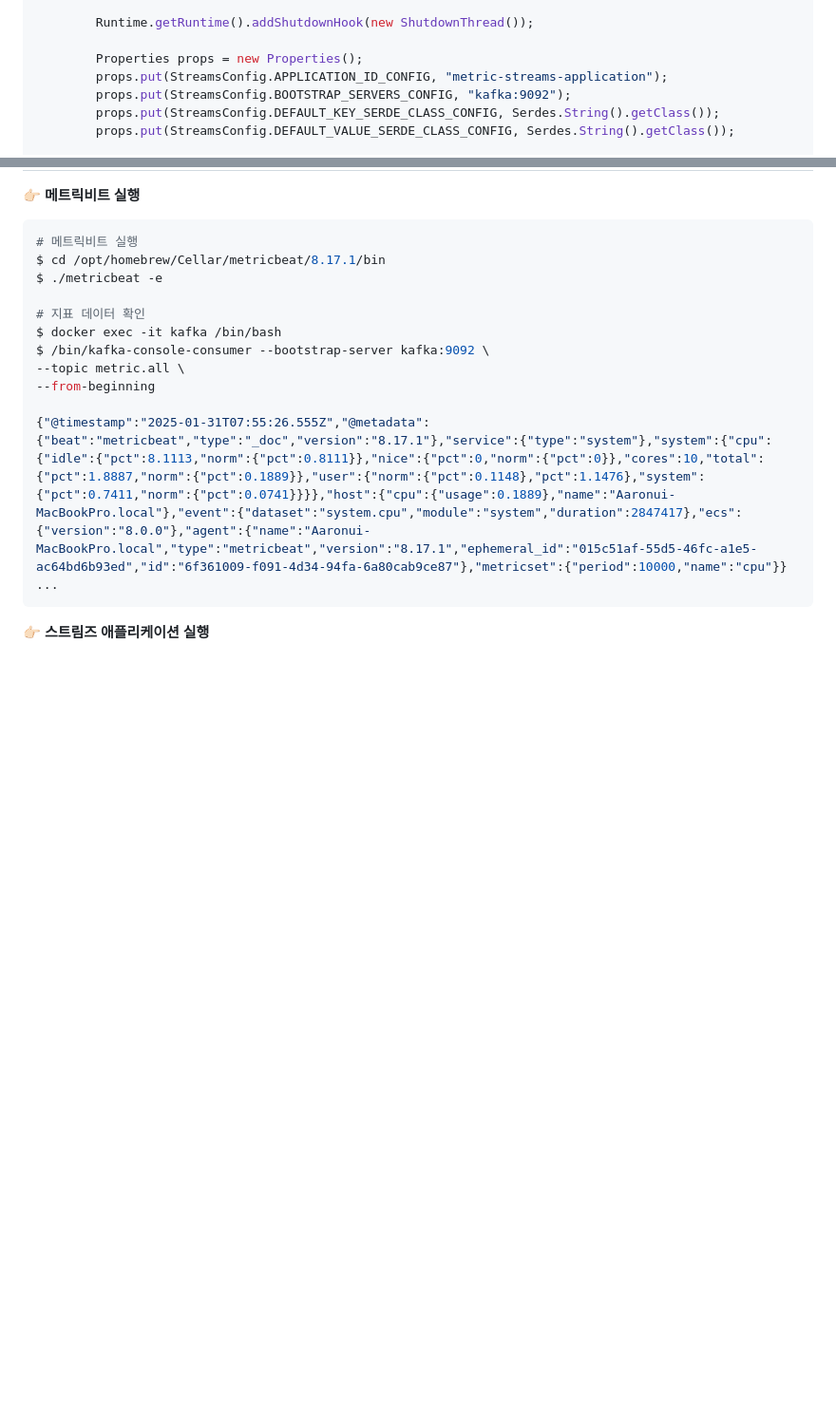
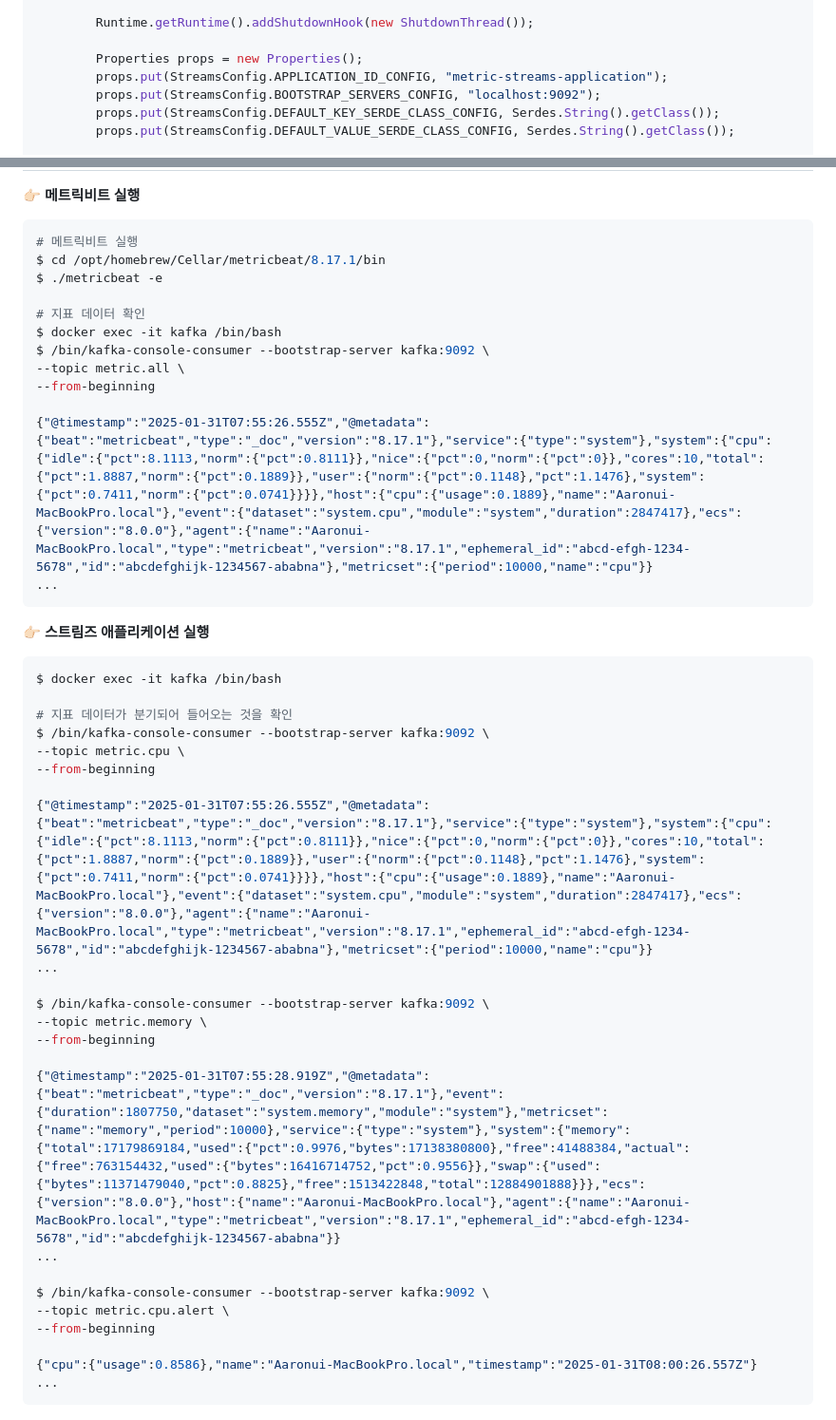
Before and after one commit to jihunparkme/blog, a Markdown page: contents/kafka-streams.md, 2 parts joined by grey strips. Shown: that part at 95% size. GitHub-like rendering; blank space fills up the shorter version.

Commit message:
feat: Streams project: 기능 테스트: 스트림즈 애플리케이션 실행

````diff
--- a/contents/kafka-streams.md
+++ b/contents/kafka-streams.md
@@ -822,7 +822,7 @@ public class MetricStreams {
 
         Properties props = new Properties();
         props.put(StreamsConfig.APPLICATION_ID_CONFIG, "metric-streams-application");
-        props.put(StreamsConfig.BOOTSTRAP_SERVERS_CONFIG, "kafka:9092");
+        props.put(StreamsConfig.BOOTSTRAP_SERVERS_CONFIG, "localhost:9092");
         props.put(StreamsConfig.DEFAULT_KEY_SERDE_CLASS_CONFIG, Serdes.String().getClass());
         props.put(StreamsConfig.DEFAULT_VALUE_SERDE_CLASS_CONFIG, Serdes.String().getClass());
 
@@ -877,16 +878,34 @@ $ /bin/kafka-console-consumer --bootstrap-server kafka:9092 \
 --topic metric.all \
 --from-beginning
 
-{"@timestamp":"2025-01-31T07:55:26.555Z","@metadata":{"beat":"metricbeat","type":"_doc","version":"8.17.1"},"service":{"type":"system"},"system":{"cpu":{"idle":{"pct":8.1113,"norm":{"pct":0.8111}},"nice":{"pct":0,"norm":{"pct":0}},"cores":10,"total":{"pct":1.8887,"norm":{"pct":0.1889}},"user":{"norm":{"pct":0.1148},"pct":1.1476},"system":{"pct":0.7411,"norm":{"pct":0.0741}}}},"host":{"cpu":{"usage":0.1889},"name":"Aaronui-MacBookPro.local"},"event":{"dataset":"system.cpu","module":"system","duration":2847417},"ecs":{"version":"8.0.0"},"agent":{"name":"Aaronui-MacBookPro.local","type":"metricbeat","version":"8.17.1","ephemeral_id":"015c51af-55d5-46fc-a1e5-ac64bd6b93ed","id":"6f361009-f091-4d34-94fa-6a80cab9ce87"},"metricset":{"period":10000,"name":"cpu"}}
+{"@timestamp":"2025-01-31T07:55:26.555Z","@metadata":{"beat":"metricbeat","type":"_doc","version":"8.17.1"},"service":{"type":"system"},"system":{"cpu":{"idle":{"pct":8.1113,"norm":{"pct":0.8111}},"nice":{"pct":0,"norm":{"pct":0}},"cores":10,"total":{"pct":1.8887,"norm":{"pct":0.1889}},"user":{"norm":{"pct":0.1148},"pct":1.1476},"system":{"pct":0.7411,"norm":{"pct":0.0741}}}},"host":{"cpu":{"usage":0.1889},"name":"Aaronui-MacBookPro.local"},"event":{"dataset":"system.cpu","module":"system","duration":2847417},"ecs":{"version":"8.0.0"},"agent":{"name":"Aaronui-MacBookPro.local","type":"metricbeat","version":"8.17.1","ephemeral_id":"abcd-efgh-1234-5678","id":"abcdefghijk-1234567-ababna"},"metricset":{"period":10000,"name":"cpu"}}
 ...
 ```
 
+👉🏻 **스트림즈 애플리케이션 실행**
 
+```bash
+$ docker exec -it kafka /bin/bash
 
+# 지표 데이터가 분기되어 들어오는 것을 확인
+$ /bin/kafka-console-consumer --bootstrap-server kafka:9092 \
+--topic metric.cpu \
+--from-beginning
 
+{"@timestamp":"2025-01-31T07:55:26.555Z","@metadata":{"beat":"metricbeat","type":"_doc","version":"8.17.1"},"service":{"type":"system"},"system":{"cpu":{"idle":{"pct":8.1113,"norm":{"pct":0.8111}},"nice":{"pct":0,"norm":{"pct":0}},"cores":10,"total":{"pct":1.8887,"norm":{"pct":0.1889}},"user":{"norm":{"pct":0.1148},"pct":1.1476},"system":{"pct":0.7411,"norm":{"pct":0.0741}}}},"host":{"cpu":{"usage":0.1889},"name":"Aaronui-MacBookPro.local"},"event":{"dataset":"system.cpu","module":"system","duration":2847417},"ecs":{"version":"8.0.0"},"agent":{"name":"Aaronui-MacBookPro.local","type":"metricbeat","version":"8.17.1","ephemeral_id":"abcd-efgh-1234-5678","id":"abcdefghijk-1234567-ababna"},"metricset":{"period":10000,"name":"cpu"}}
+...
 
+$ /bin/kafka-console-consumer --bootstrap-server kafka:9092 \
+--topic metric.memory \
+--from-beginning
 
+{"@timestamp":"2025-01-31T07:55:28.919Z","@metadata":{"beat":"metricbeat","type":"_doc","version":"8.17.1"},"event":{"duration":1807750,"dataset":"system.memory","module":"system"},"metricset":{"name":"memory","period":10000},"service":{"type":"system"},"system":{"memory":{"total":17179869184,"used":{"pct":0.9976,"bytes":17138380800},"free":41488384,"actual":{"free":763154432,"used":{"bytes":16416714752,"pct":0.9556}},"swap":{"used":{"bytes":11371479040,"pct":0.8825},"free":1513422848,"total":12884901888}}},"ecs":{"version":"8.0.0"},"host":{"name":"Aaronui-MacBookPro.local"},"agent":{"name":"Aaronui-MacBookPro.local","type":"metricbeat","version":"8.17.1","ephemeral_id":"abcd-efgh-1234-5678","id":"abcdefghijk-1234567-ababna"}}
+...
 
+$ /bin/kafka-console-consumer --bootstrap-server kafka:9092 \
+--topic metric.cpu.alert \
+--from-beginning
 
-
-👉🏻 **스트림즈 애플리케이션 실행**
+{"cpu":{"usage":0.8586},"name":"Aaronui-MacBookPro.local","timestamp":"2025-01-31T08:00:26.557Z"}
+...
+```
````
Also changed, not shown: other parts of contents/kafka-streams.md (+1 -0 lines).
